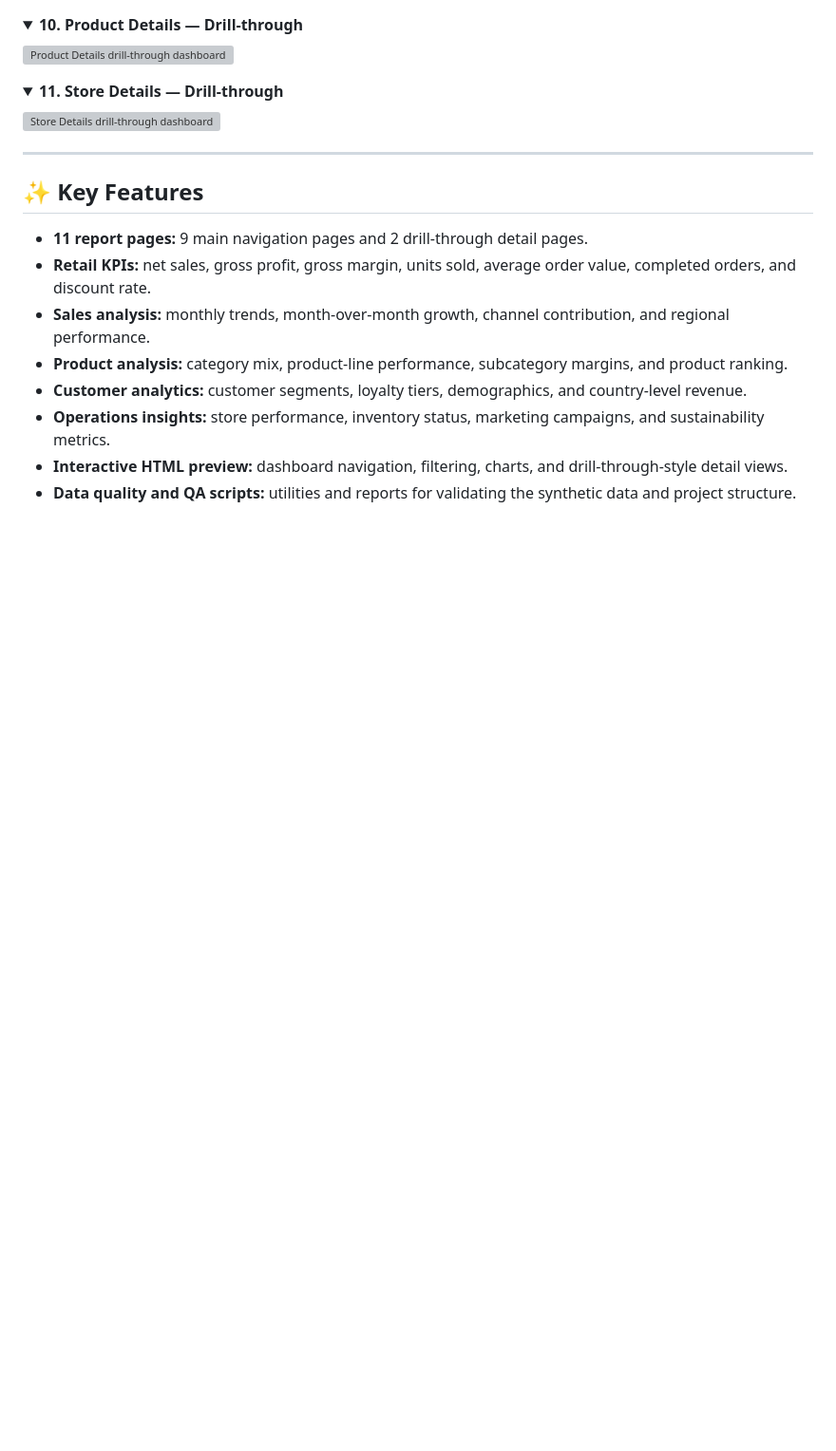
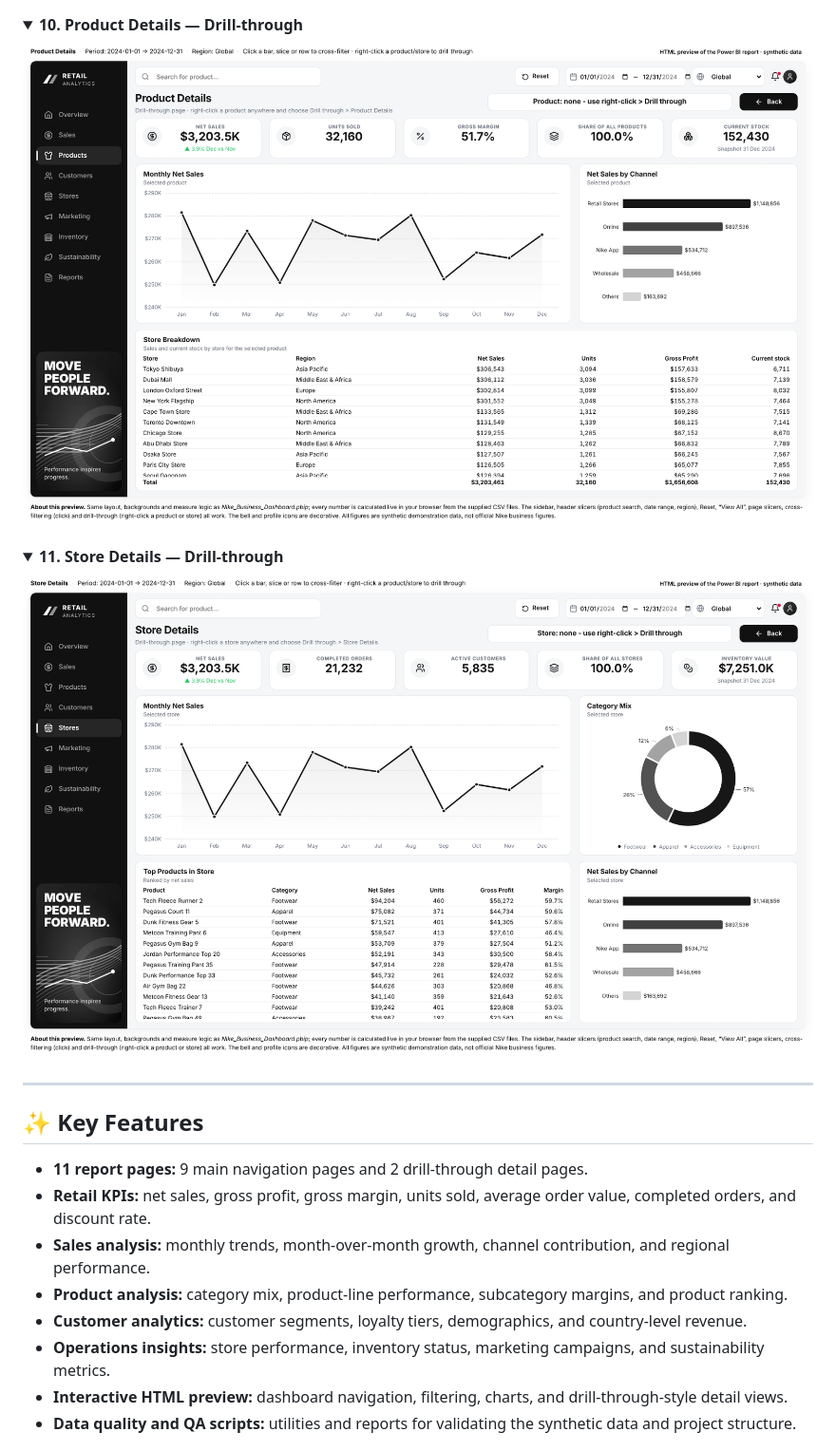
Before and after one commit to Vishal2930-Data-analyst/Nike-Business-Dashboard-PowerBI, a Markdown page: README.md, the part around one of its changes. Shown at 95% size. Drawn GitHub-style; folded sections open; blank space fills up the shorter version; grey boxes are pictures that could not be loaded.

```diff
--- a/README.md
+++ b/README.md
@@ -80,13 +80,13 @@ The screenshots below are stored in this repository, so GitHub will render them
 <details>
 <summary><strong>10. Product Details — Drill-through</strong></summary>
 
-![Product Details drill-through dashboard](Documentation/Screenshots/10_product_details.png)
+![Product Details drill-through dashboard](Screenshots/10_product_details.png)
 </details>
 
 <details>
 <summary><strong>11. Store Details — Drill-through</strong></summary>
 
-![Store Details drill-through dashboard](Documentation/Screenshots/11_store_details.png)
+![Store Details drill-through dashboard](Screenshots/11_store_details.png)
 </details>
 
 ---
```
Also changed, not shown: other parts of README.md (+6 -6 lines).
